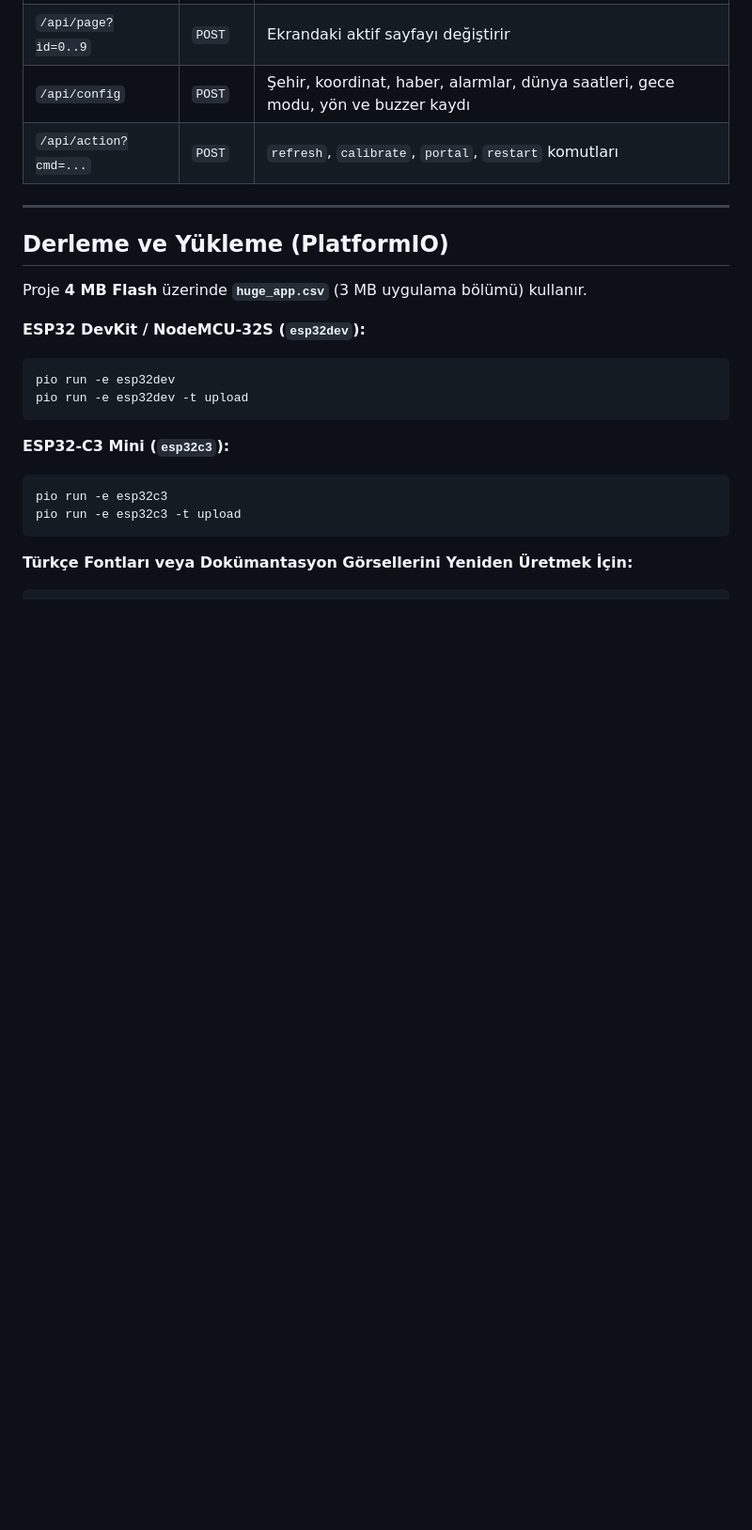
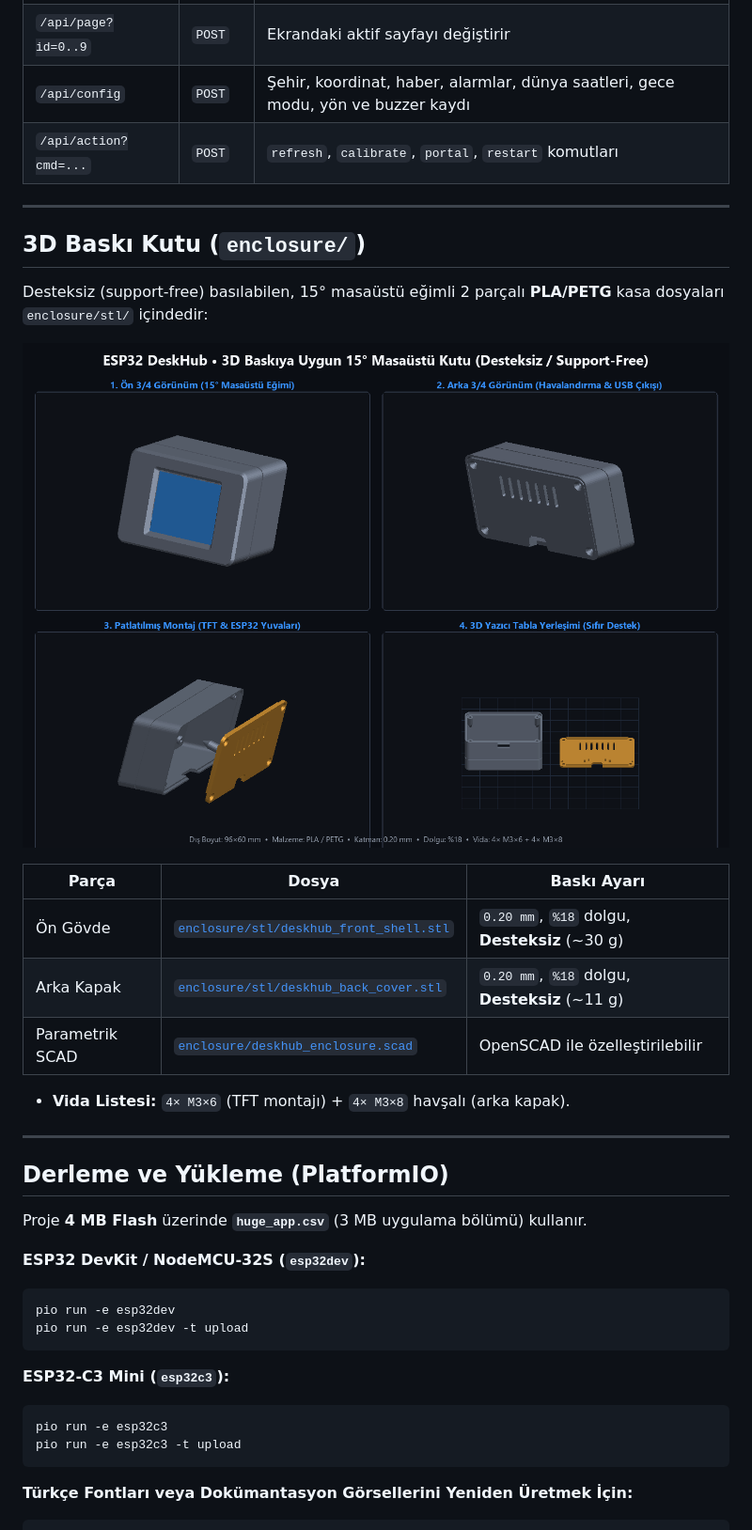
Before and after one commit to CnLm3d/masa-ustu-tft-bilgi-ekrani, a Markdown page: README.md, the part around the change. Shown at 94% size. Drawn GitHub-style; pictures changed too: enclosure/enclosure_preview.png (added); blank space fills up the shorter version.

Commit message:
feat: add support-free 15-deg 3D printable desktop enclosure STLs, SCAD, and preview

```diff
--- a/README.md
+++ b/README.md
@@ -142,6 +142,22 @@ Ekran ve dahili **XPT2046 dokunmatik kontrolcüsü** aynı SPI hattını farklı
 
 ---
 
+## 3D Baskı Kutu (`enclosure/`)
+
+Desteksiz (support-free) basılabilen, 15° masaüstü eğimli 2 parçalı **PLA/PETG** kasa dosyaları `enclosure/stl/` içindedir:
+
+![3D Baskı Kutu Önizlemesi](enclosure/enclosure_preview.png)
+
+| Parça | Dosya | Baskı Ayarı |
+|---|---|---|
+| Ön Gövde | [`enclosure/stl/deskhub_front_shell.stl`](enclosure/stl/deskhub_front_shell.stl) | `0.20 mm`, `%18` dolgu, **Desteksiz** (~30 g) |
+| Arka Kapak | [`enclosure/stl/deskhub_back_cover.stl`](enclosure/stl/deskhub_back_cover.stl) | `0.20 mm`, `%18` dolgu, **Desteksiz** (~11 g) |
+| Parametrik SCAD | [`enclosure/deskhub_enclosure.scad`](enclosure/deskhub_enclosure.scad) | OpenSCAD ile özelleştirilebilir |
+
+- **Vida Listesi:** `4× M3×6` (TFT montajı) + `4× M3×8` havşalı (arka kapak).
+
+---
+
 ## Derleme ve Yükleme (PlatformIO)
 
 Proje **4 MB Flash** üzerinde **`huge_app.csv`** (3 MB uygulama bölümü) kullanır.
```
Also changed, not shown: 6 other files.
